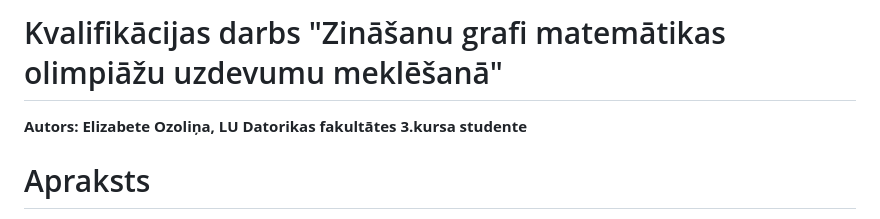
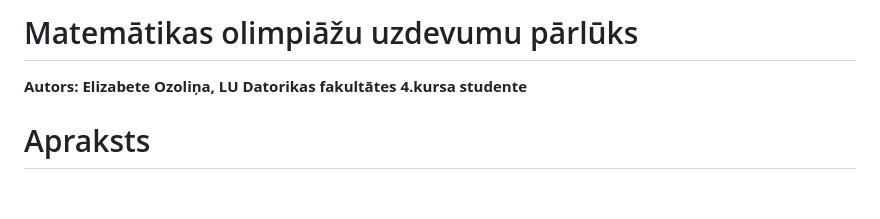
Before and after one commit to eliozo/qualification-project, a Markdown page: README.md, the part around the change. GitHub-like rendering; blank space fills up the shorter version.

```diff
--- a/README.md
+++ b/README.md
@@ -1,5 +1,5 @@
-# Kvalifikācijas darbs "Zināšanu grafi matemātikas olimpiāžu uzdevumu meklēšanā"
-**Autors: Elizabete Ozoliņa, LU Datorikas fakultātes 3.kursa studente**
+# Matemātikas olimpiāžu uzdevumu pārlūks
+**Autors: Elizabete Ozoliņa, LU Datorikas fakultātes 4.kursa studente**
 
 # Apraksts
 Šī projekta ietvaros tiek izstrādāta tīmekļa vietne jeb bibliotēka, kurā ir sašķiroti matemātikas olimpiāžu uzdevumi pēc dažādiem kritērijiem.
```
